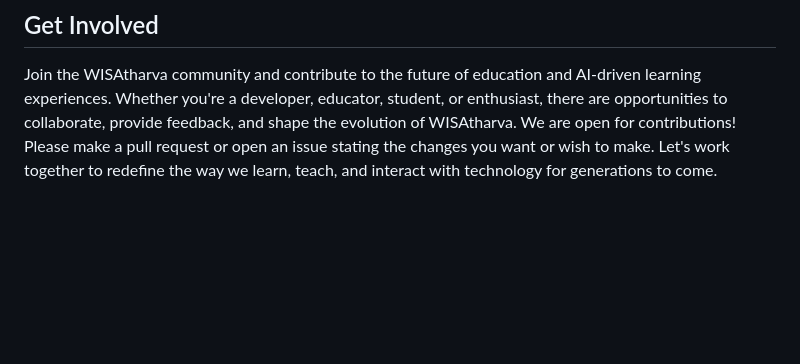
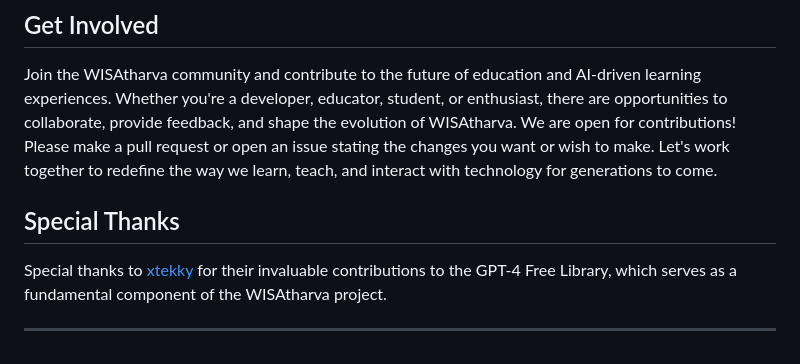
Before and after one commit to abdulsaheel/wisatharva, a Markdown page: README.md, the part around the change printed below. Drawn GitHub-style; blank space fills up the shorter version.

Commit message:
Added Special Thanks to gpt4free

```diff
--- a/README.md
+++ b/README.md
@@ -76,3 +75,8 @@ The WISAtharva project is developed and maintained by a dedicated individual, Ab
 
 ## Get Involved
 Join the WISAtharva community and contribute to the future of education and AI-driven learning experiences. Whether you're a developer, educator, student, or enthusiast, there are opportunities to collaborate, provide feedback, and shape the evolution of WISAtharva. We are open for contributions! Please make a pull request or open an issue stating the changes you want or wish to make. Let's work together to redefine the way we learn, teach, and interact with technology for generations to come.
+
+## Special Thanks
+Special thanks to [xtekky](https://github.com/xtekky/gpt4free) for their invaluable contributions to the GPT-4 Free Library, which serves as a fundamental component of the WISAtharva project.
+
+---
```
Also changed, not shown: other parts of README.md (+3 -4 lines).
